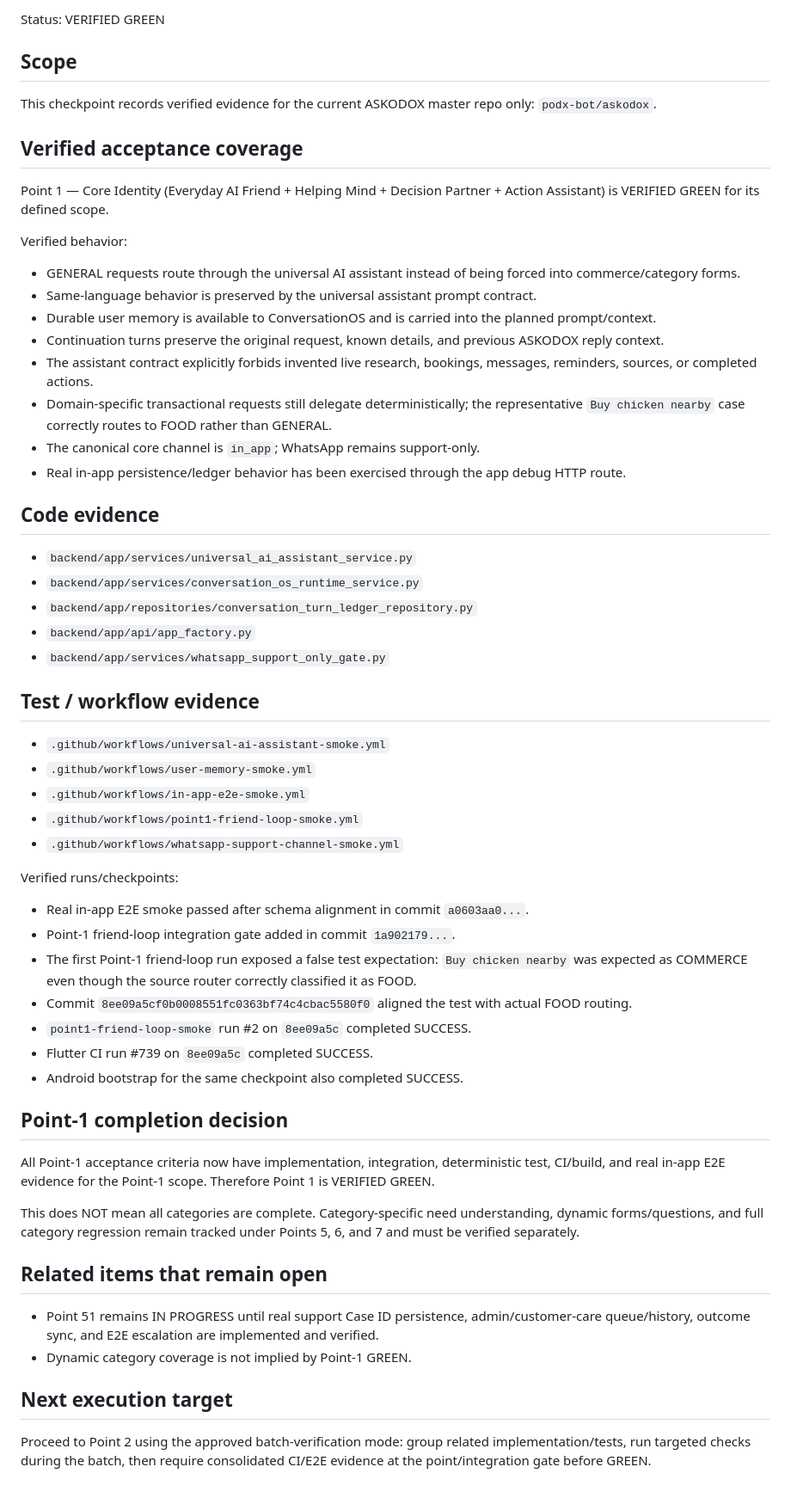
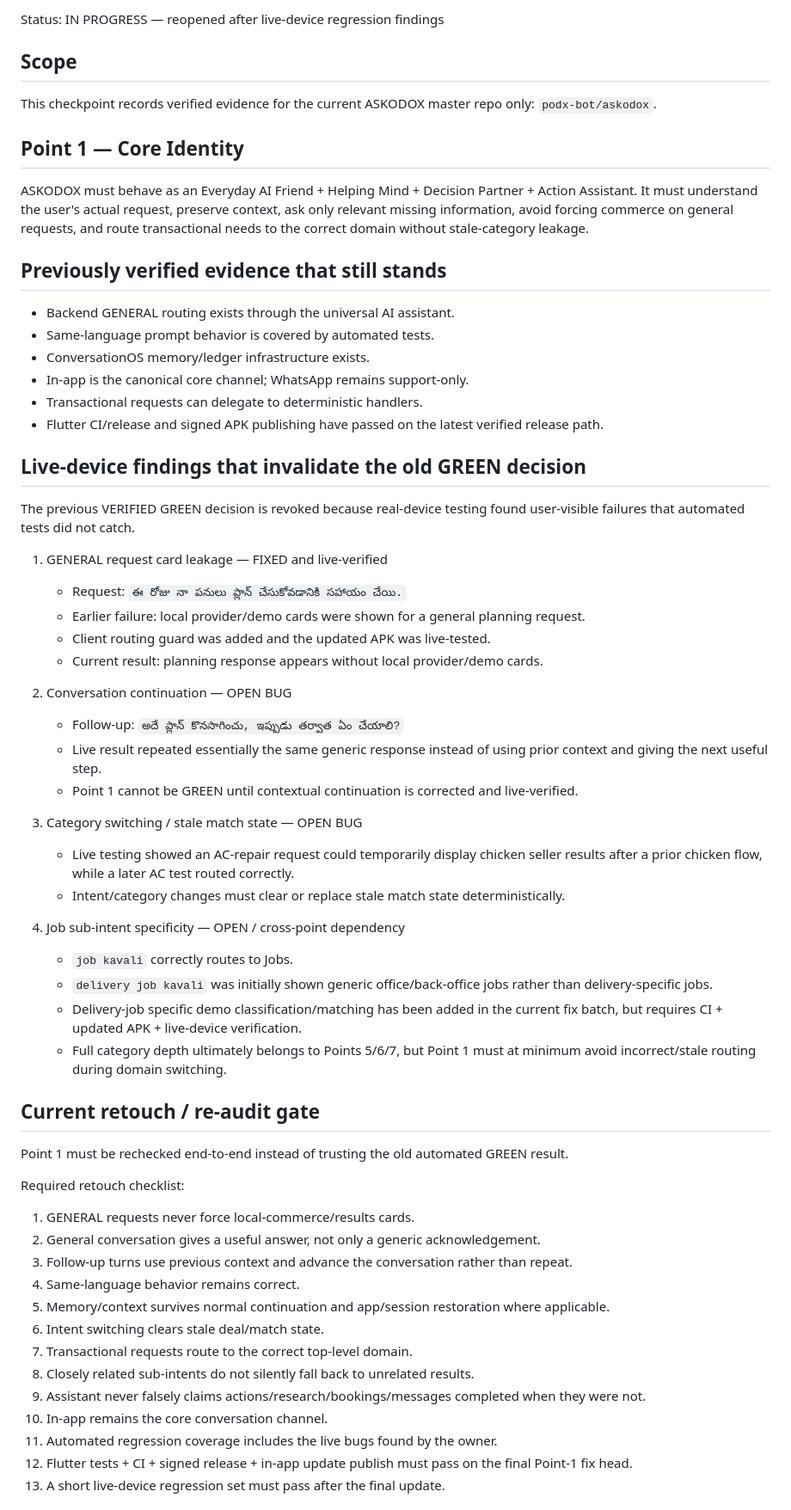
Before and after one commit to podx-bot/askodox, a Markdown page: docs/ASKODOX_POINT1_VERIFICATION_2026-09-12.md, the part around one of its changes. Shown at 86% size. GitHub-like rendering.

Commit message:
docs: reopen Point 1 after live-device regressions

```diff
--- a/docs/ASKODOX_POINT1_VERIFICATION_2026-09-12.md
+++ b/docs/ASKODOX_POINT1_VERIFICATION_2026-09-12.md
@@ -2,53 +2,59 @@
 
-Status: VERIFIED GREEN
+Status: IN PROGRESS — reopened after live-device regression findings
 
 ## Scope
 This checkpoint records verified evidence for the current ASKODOX master repo only: `podx-bot/askodox`.
 
-## Verified acceptance coverage
-Point 1 — Core Identity (Everyday AI Friend + Helping Mind + Decision Partner + Action Assistant) is VERIFIED GREEN for its defined scope.
+## Point 1 — Core Identity
+ASKODOX must behave as an Everyday AI Friend + Helping Mind + Decision Partner + Action Assistant. It must understand the user's actual request, preserve context, ask only relevant missing information, avoid forcing commerce on general requests, and route transactional needs to the correct domain without stale-category leakage.
 
-Verified behavior:
-- GENERAL requests route through the universal AI assistant instead of being forced into commerce/category forms.
-- Same-language behavior is preserved by the universal assistant prompt contract.
-- Durable user memory is available to ConversationOS and is carried into the planned prompt/context.
-- Continuation turns preserve the original request, known details, and previous ASKODOX reply context.
-- The assistant contract explicitly forbids invented live research, bookings, messages, reminders, sources, or completed actions.
-- Domain-specific transactional requests still delegate deterministically; the representative `Buy chicken nearby` case correctly routes to FOOD rather than GENERAL.
-- The canonical core channel is `in_app`; WhatsApp remains support-only.
-- Real in-app persistence/ledger behavior has been exercised through the app debug HTTP route.
+## Previously verified evidence that still stands
+- Backend GENERAL routing exists through the universal AI assistant.
+- Same-language prompt behavior is covered by automated tests.
+- ConversationOS memory/ledger infrastructure exists.
+- In-app is the canonical core channel; WhatsApp remains support-only.
+- Transactional requests can delegate to deterministic handlers.
+- Flutter CI/release and signed APK publishing have passed on the latest verified release path.
 
-## Code evidence
-- `backend/app/services/universal_ai_assistant_service.py`
-- `backend/app/services/conversation_os_runtime_service.py`
-- `backend/app/repositories/conversation_turn_ledger_repository.py`
-- `backend/app/api/app_factory.py`
-- `backend/app/services/whatsapp_support_only_gate.py`
+## Live-device findings that invalidate the old GREEN decision
+The previous VERIFIED GREEN decision is revoked because real-device testing found user-visible failures that automated tests did not catch.
 
-## Test / workflow evidence
-- `.github/workflows/universal-ai-assistant-smoke.yml`
-- `.github/workflows/user-memory-smoke.yml`
-- `.github/workflows/in-app-e2e-smoke.yml`
-- `.github/workflows/point1-friend-loop-smoke.yml`
-- `.github/workflows/whatsapp-support-channel-smoke.yml`
+1. GENERAL request card leakage — FIXED and live-verified
+   - Request: `ఈ రోజు నా పనులు ప్లాన్ చేసుకోవడానికి సహాయం చేయి.`
+   - Earlier failure: local provider/demo cards were shown for a general planning request.
+   - Client routing guard was added and the updated APK was live-tested.
+   - Current result: planning response appears without local provider/demo cards.
 
-Verified runs/checkpoints:
-- Real in-app E2E smoke passed after schema alignment in commit `a0603aa0...`.
-- Point-1 friend-loop integration gate added in commit `1a902179...`.
-- The first Point-1 friend-loop run exposed a false test expectation: `Buy chicken nearby` was expected as COMMERCE even though the source router correctly classified it as FOOD.
-- Commit `8ee09a5cf0b0008551fc0363bf74c4cbac5580f0` aligned the test with actual FOOD routing.
-- `point1-friend-loop-smoke` run #2 on `8ee09a5c` completed SUCCESS.
-- Flutter CI run #739 on `8ee09a5c` completed SUCCESS.
-- Android bootstrap for the same checkpoint also completed SUCCESS.
+2. Conversation continuation — OPEN BUG
+   - Follow-up: `అదే ప్లాన్ కొనసాగించు, ఇప్పుడు తర్వాత ఏం చేయాలి?`
+   - Live result repeated essentially the same generic response instead of using prior context and giving the next useful step.
+   - Point 1 cannot be GREEN until contextual continuation is corrected and live-verified.
 
-## Point-1 completion decision
-All Point-1 acceptance criteria now have implementation, integration, deterministic test, CI/build, and real in-app E2E evidence for the Point-1 scope. Therefore Point 1 is VERIFIED GREEN.
+3. Category switching / stale match state — OPEN BUG
+   - Live testing showed an AC-repair request could temporarily display chicken seller results after a prior chicken flow, while a later AC test routed correctly.
+   - Intent/category changes must clear or replace stale match state deterministically.
 
-This does NOT mean all categories are complete. Category-specific need understanding, dynamic forms/questions, and full category regression remain tracked under Points 5, 6, and 7 and must be verified separately.
+4. Job sub-intent specificity — OPEN / cross-point dependency
+   - `job kavali` correctly routes to Jobs.
+   - `delivery job kavali` was initially shown generic office/back-office jobs rather than delivery-specific jobs.
+   - Delivery-job specific demo classification/matching has been added in the current fix batch, but requires CI + updated APK + live-device verification.
+   - Full category depth ultimately belongs to Points 5/6/7, but Point 1 must at minimum avoid incorrect/stale routing during domain switching.
 
-## Related items that remain open
-- Point 51 remains IN PROGRESS until real support Case ID persistence, admin/customer-care queue/history, outcome sync, and E2E escalation are implemented and verified.
-- Dynamic category coverage is not implied by Point-1 GREEN.
+## Current retouch / re-audit gate
+Point 1 must be rechecked end-to-end instead of trusting the old automated GREEN result.
 
-## Next execution target
-Proceed to Point 2 using the approved batch-verification mode: group related implementation/tests, run targeted checks during the batch, then require consolidated CI/E2E evidence at the point/integration gate before GREEN.
+Required retouch checklist:
+1. GENERAL requests never force local-commerce/results cards.
+2. General conversation gives a useful answer, not only a generic acknowledgement.
+3. Follow-up turns use previous context and advance the conversation rather than repeat.
+4. Same-language behavior remains correct.
+5. Memory/context survives normal continuation and app/session restoration where applicable.
+6. Intent switching clears stale deal/match state.
+7. Transactional requests route to the correct top-level domain.
+8. Closely related sub-intents do not silently fall back to unrelated results.
+9. Assistant never falsely claims actions/research/bookings/messages completed when they were not.
+10. In-app remains the core conversation channel.
+11. Automated regression coverage includes the live bugs found by the owner.
+12. Flutter tests + CI + signed release + in-app update publish must pass on the final Point-1 fix head.
+13. A short live-device regression set must pass after the final update.
+
```
Also changed, not shown: other parts of docs/ASKODOX_POINT1_VERIFICATION_2026-09-12.md (+13 -1 lines).
